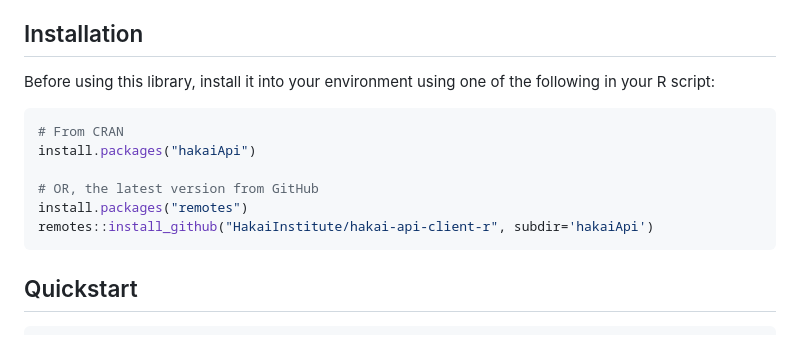
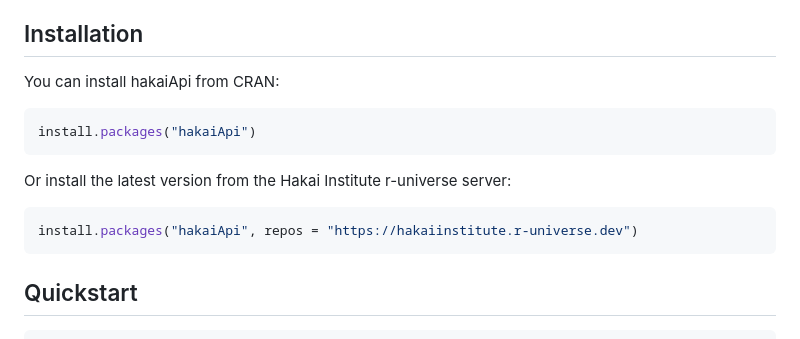
Before and after one commit to HakaiInstitute/hakai-api-client-r, a Markdown page: hakaiApi/README.md, the part around the change. Rendered like a GitHub page.

Commit message:
update install instructions

````diff
--- a/hakaiApi/README.md
+++ b/hakaiApi/README.md
@@ -9,15 +9,16 @@ This project exports a single R6 class for the R programming language that can b
 
 ## Installation
 
-Before using this library, install it into your environment using one of the following in your R script:
+You can install hakaiApi from CRAN:
 
 ```r
-# From CRAN
 install.packages("hakaiApi")
+```
 
-# OR, the latest version from GitHub
-install.packages("remotes")
-remotes::install_github("HakaiInstitute/hakai-api-client-r", subdir='hakaiApi')
+Or install the latest version from the Hakai Institute r-universe server:
+
+```r
+install.packages("hakaiApi", repos = "https://hakaiinstitute.r-universe.dev")
 ```
 
 ## Quickstart
````
